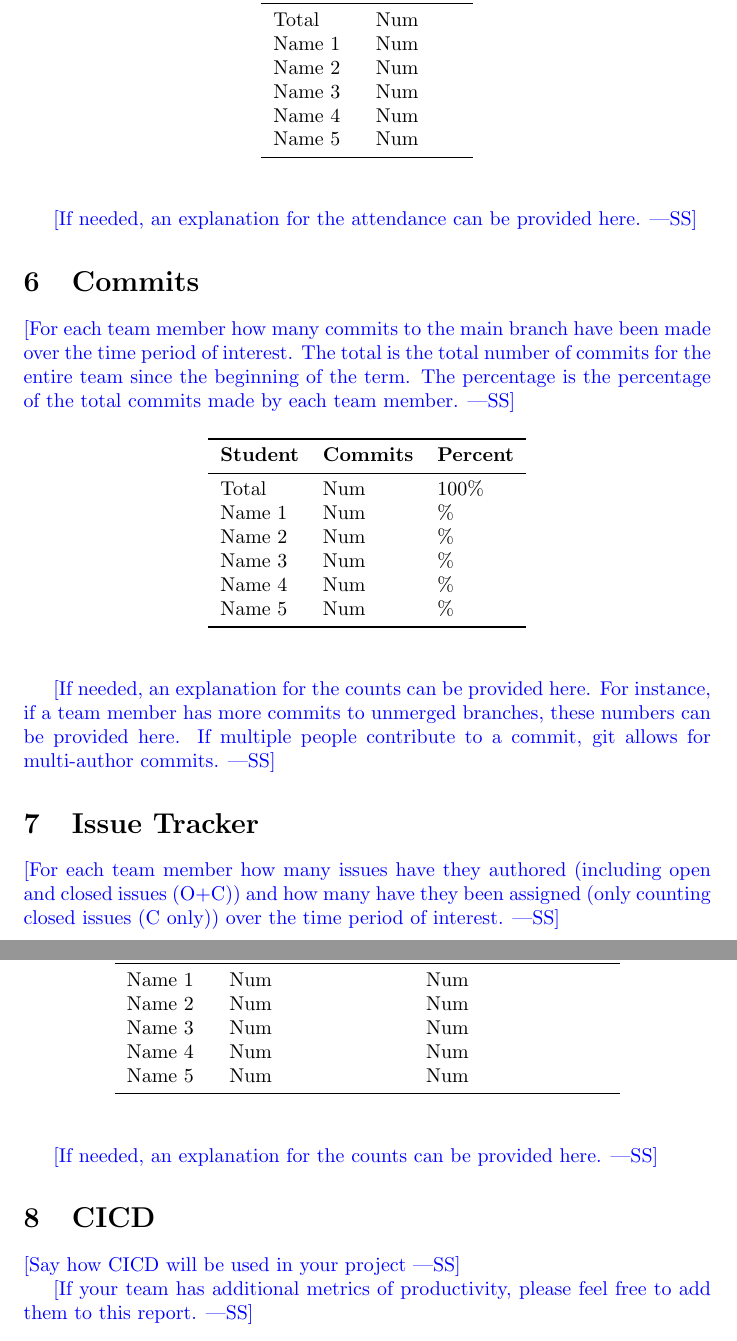
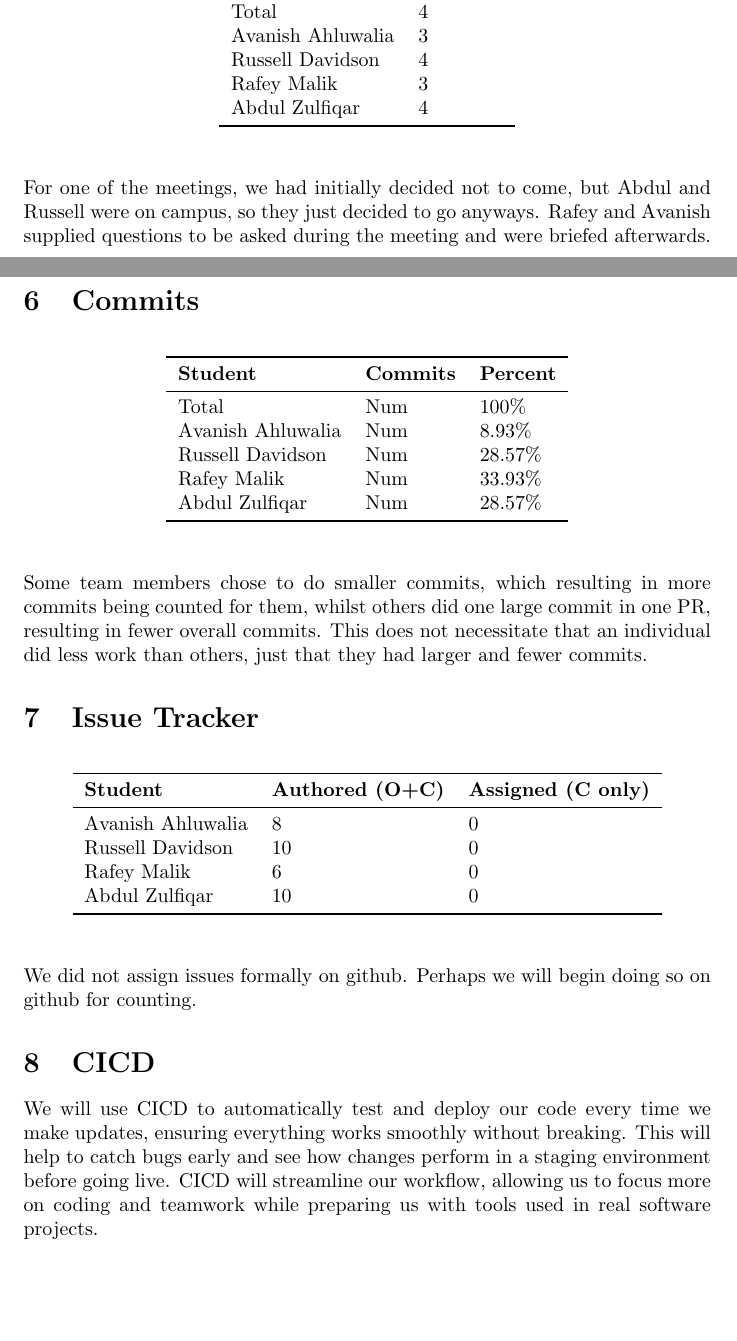
Before and after one commit to russellrd/realm, a LaTeX document (docs/projMngmnt/POC_Team_Contrib.tex): two parts of pages 3 and 4 of 4 before the commit and two parts of pages 2 and 3 of 3 after it, joined at a grey line, cut at the place of the change, the shorter picture padded with empty space. Compiled offline with pdfLaTeX.

Commit message:
added files

```diff
--- a/docs/projMngmnt/POC_Team_Contrib.tex
+++ b/docs/projMngmnt/POC_Team_Contrib.tex
@@ -56 +46,0 @@ Name 5 & Num\\
-\wss{For each team member how many supervisor/stakeholder team meetings have
@@ -83 +65,0 @@ Name 5 & Num\\
-\wss{For each team member how many lectures have they attended over the time
@@ -108,5 +83,3 @@ Name 5 & Num\\
-\wss{For each team member how many of the informal document discussion meetings
-with the TA were attended over the time period of interest.}
 
 \begin{table}[H]
 \centering
@@ -114,24 +87,18 @@ with the TA were attended over the time period of interest.}
 \toprule
 \textbf{Student} & \textbf{Lectures}\\
 \midrule
-Total & Num\\
-Name 1 & Num\\
-Name 2 & Num\\
-Name 3 & Num\\
-Name 4 & Num\\
-Name 5 & Num\\
+Total & 4\\
+Avanish Ahluwalia & 3\\
+Russell Davidson & 4\\
+Rafey Malik & 3\\
+Abdul Zulfiqar & 4\\
 \bottomrule
 \end{tabular}
 \end{table}
 
-\wss{If needed, an explanation for the attendance can be provided here.}
+For one of the meetings, we had initially decided not to come, but Abdul and Russell were on campus, so they just decided to go anyways. Rafey and Avanish supplied questions to be asked during the meeting and were briefed afterwards.
 
 \section{Commits}
-
-\wss{For each team member how many commits to the main branch have been made
-over the time period of interest.  The total is the total number of commits for
-the entire team since the beginning of the term.  The percentage is the
-percentage of the total commits made by each team member.}
 
 \begin{table}[H]
 \centering
@@ -140,25 +107,17 @@ percentage of the total commits made by each team member.}
 \textbf{Student} & \textbf{Commits} & \textbf{Percent}\\
 \midrule
 Total & Num & 100\% \\
-Name 1 & Num & \% \\
-Name 2 & Num & \% \\
-Name 3 & Num & \% \\
-Name 4 & Num & \% \\
-Name 5 & Num & \% \\
+Avanish Ahluwalia & Num & 8.93\% \\
+Russell Davidson & Num & 28.57\% \\
+Rafey Malik & Num & 33.93\% \\
+Abdul Zulfiqar & Num & 28.57\% \\
 \bottomrule
 \end{tabular}
 \end{table}
 
-\wss{If needed, an explanation for the counts can be provided here.  For
-instance, if a team member has more commits to unmerged branches, these numbers
-can be provided here.  If multiple people contribute to a commit, git allows for
-multi-author commits.}
+Some team members chose to do smaller commits, which resulting in more commits being counted for them, whilst others did one large commit in one PR, resulting in fewer overall commits. This does not necessitate that an individual did less work than others, just that they had larger and fewer commits.
 
 \section{Issue Tracker}
-
-\wss{For each team member how many issues have they authored (including open and
-closed issues (O+C)) and how many have they been assigned (only counting closed
-issues (C only)) over the time period of interest.}
 
 \begin{table}[H]
 \centering
@@ -166,22 +125,18 @@ issues (C only)) over the time period of interest.}
 \toprule
 \textbf{Student} & \textbf{Authored (O+C)} & \textbf{Assigned (C only)}\\
 \midrule
-Name 1 & Num & Num \\
-Name 2 & Num & Num \\
-Name 3 & Num & Num \\
-Name 4 & Num & Num \\
-Name 5 & Num & Num \\
+Avanish Ahluwalia & 8 & 0\\
+Russell Davidson & 10 & 0\\
+Rafey Malik & 6 & 0\\
+Abdul Zulfiqar & 10 & 0\\
 \bottomrule
 \end{tabular}
 \end{table}
 
-\wss{If needed, an explanation for the counts can be provided here.}
+We did not assign issues formally on github. Perhaps we will begin doing so on github for counting.
 
 \section{CICD}
 
-\wss{Say how CICD will be used in your project}
-
-\wss{If your team has additional metrics of productivity, please feel free to
-add them to this report.}
+We will use CICD to automatically test and deploy our code every time we make updates, ensuring everything works smoothly without breaking. This will help to catch bugs early and see how changes perform in a staging environment before going live. CICD will streamline our workflow, allowing us to focus more on coding and teamwork while preparing us with tools used in real software projects.
 
 \end{document}
```
Also changed, not shown: docs/projMngmnt/POC_Team_Contrib.pdf, docs/projMngmnt/POC_Team_Contrib.tex (57 more changed lines).
